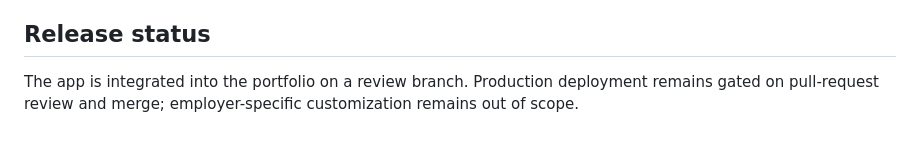
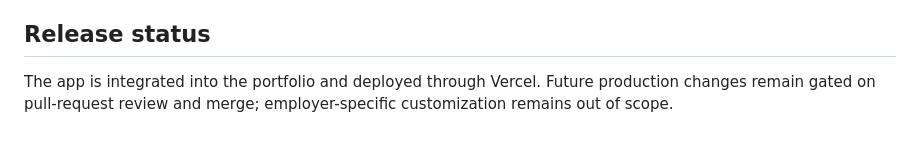
Before and after one commit to rrborths/portfolio, a Markdown page: workforce-demand-capacity-lab/README.md, the part around the change. Rendered like a GitHub page.

```diff
--- a/workforce-demand-capacity-lab/README.md
+++ b/workforce-demand-capacity-lab/README.md
@@ -50,4 +50,4 @@ Open `http://localhost:4173`.
 
 ## Release status
 
-The app is integrated into the portfolio on a review branch. Production deployment remains gated on pull-request review and merge; employer-specific customization remains out of scope.
+The app is integrated into the portfolio and deployed through Vercel. Future production changes remain gated on pull-request review and merge; employer-specific customization remains out of scope.
```
Also changed, not shown: 1 other file.
